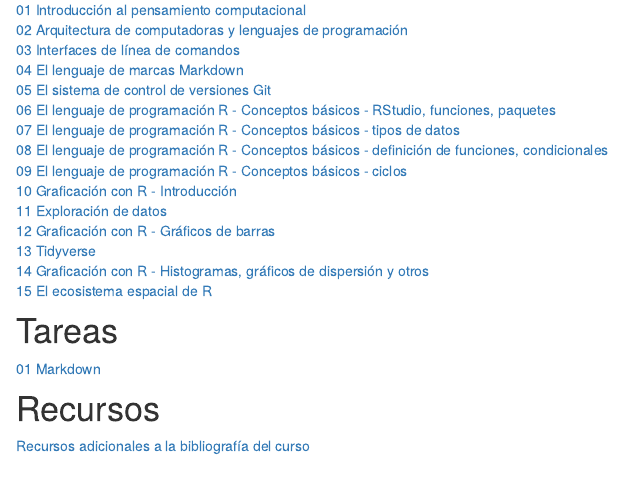
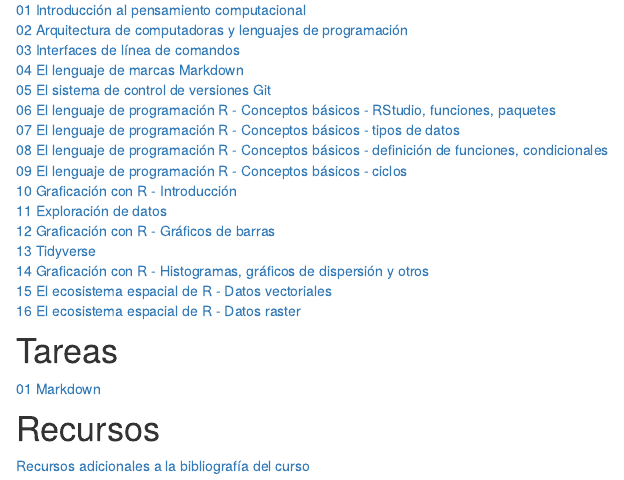
Before and after one commit to gf0604-procesamientodatosgeograficos/2021i, an R Markdown document (index.Rmd): the page in a window 1100 px wide, from 630 px down. Rendered offline with R 4.5, knitr and Pandoc, with nearby package versions; drawn as R Markdown's standard HTML page in place of the format the file asks for.

Commit message:
Agregar lección 16

```diff
--- a/index.Rmd
+++ b/index.Rmd
@@ -49,7 +49,8 @@
 [12 Graficación con R - Gráficos de barras](https://gf0604-procesamientodatosgeograficos.github.io/2021i-leccion-10/)
 [13 Tidyverse](https://gf0604-procesamientodatosgeograficos.github.io/2021i-leccion-13/)
 [14 Graficación con R - Histogramas, gráficos de dispersión y otros](https://gf0604-procesamientodatosgeograficos.github.io/2021i-leccion-10/)
-[15 El ecosistema espacial de R](https://gf0604-procesamientodatosgeograficos.github.io/2021i-leccion-15/)
+[15 El ecosistema espacial de R - Datos vectoriales](https://gf0604-procesamientodatosgeograficos.github.io/2021i-leccion-15/)
+[16 El ecosistema espacial de R - Datos raster](https://gf0604-procesamientodatosgeograficos.github.io/2021i-leccion-15/)
 
 # Tareas
 [01 Markdown](https://gf0604-procesamientodatosgeograficos.github.io/2021i-tarea-01/)
```
Also changed, not shown: docs/search.json, 1 other file.
